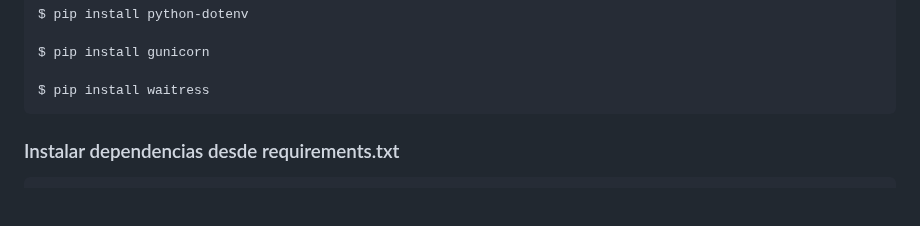
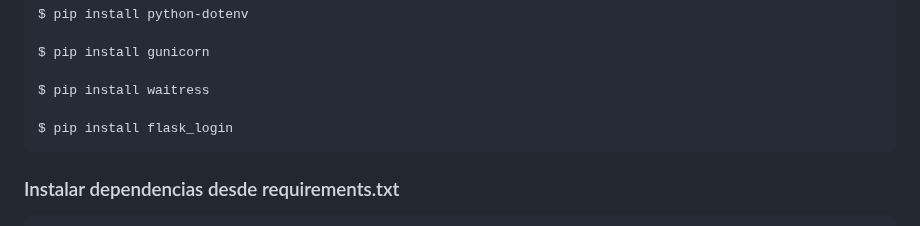
Before and after one commit to ageVega/Aplicacion-Web-CRUD, a Markdown page: README.md, the part around the change. GitHub-like rendering; blank space fills up the shorter version.

````diff
--- a/README.md
+++ b/README.md
@@ -100,6 +100,8 @@ $ pip install python-dotenv
 $ pip install gunicorn
 
 $ pip install waitress
+
+$ pip install flask_login
 ```
 
 ### Instalar dependencias desde requirements.txt
````
